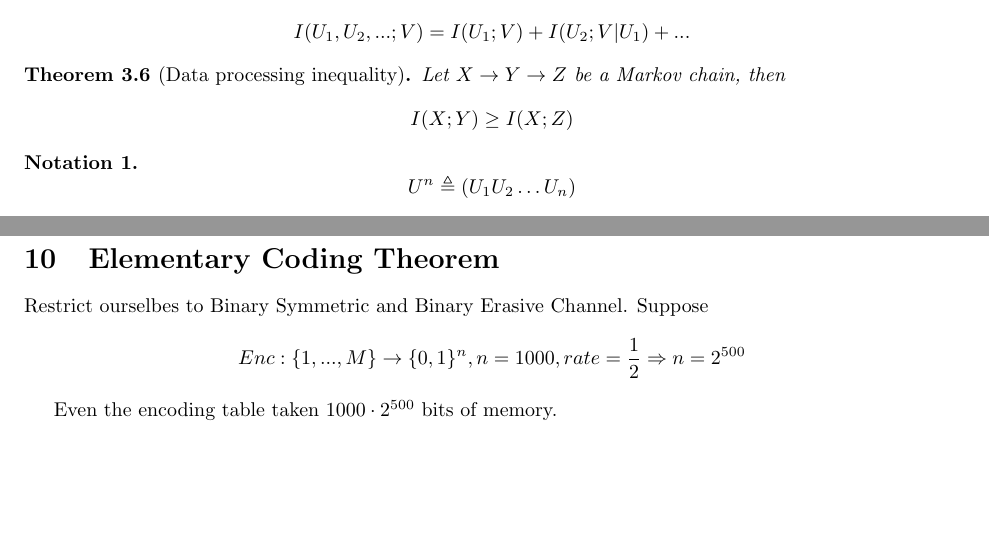
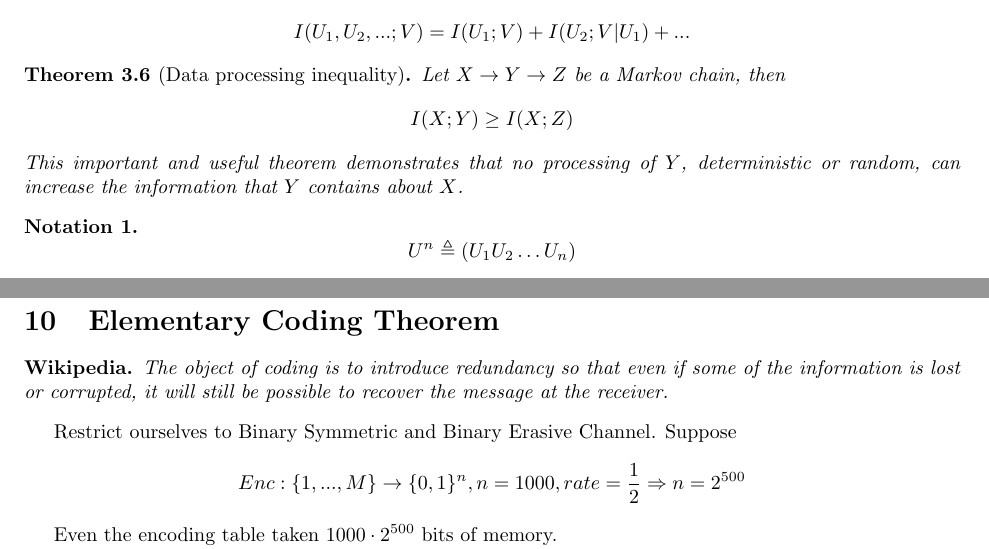
Before and after one commit to jbcdnr/ITC_notes, a LaTeX document (notes.tex): two parts of pages 6 and 36 of 52, joined at a grey line, cut so that both start at the same text, the shorter picture padded with empty space. Compiled offline with pdfLaTeX.

Commit message:
some useful notes

```diff
--- a/notes.tex
+++ b/notes.tex
@@ -479,6 +479,7 @@ We can apply the chain rule on the mutual information as follows
   \begin{align*}
     I(X ; Y) \geq I(X ; Z)
   \end{align*}
+  This important and useful theorem demonstrates that no processing of $Y$, deterministic or random, can increase the information that $Y$ contains about $X$.
 \end{theorem}
 
 \begin{notation}
@@ -2291,12 +2292,16 @@ So, in terms of $\mu$, we have
 "Water filling" solution pour water of volume $\beta$ to the basin with altitude map given by $\sigma^2_i$'s
 
 
-
 % -------------------------------------------------------------------------
 % -------------------------------------------------------------------------
 \newpage
 \section{Elementary Coding Theorem}
-Restrict ourselbes to Binary Symmetric and Binary Erasive Channel. Suppose
+
+\begin{wikipedia}
+  The object of coding is to introduce redundancy so that even if some of the information is lost or corrupted, it will still be possible to recover the message at the receiver.
+\end{wikipedia}
+
+Restrict ourselves to Binary Symmetric and Binary Erasive Channel. Suppose
 \[
   Enc: \{1, ..., M\} \rightarrow \{ 0, 1\}^n, n = 1000, rate = \frac{1}{2}
   \Rightarrow n = 2^{500}
```
Also changed, not shown: notes.pdf.
